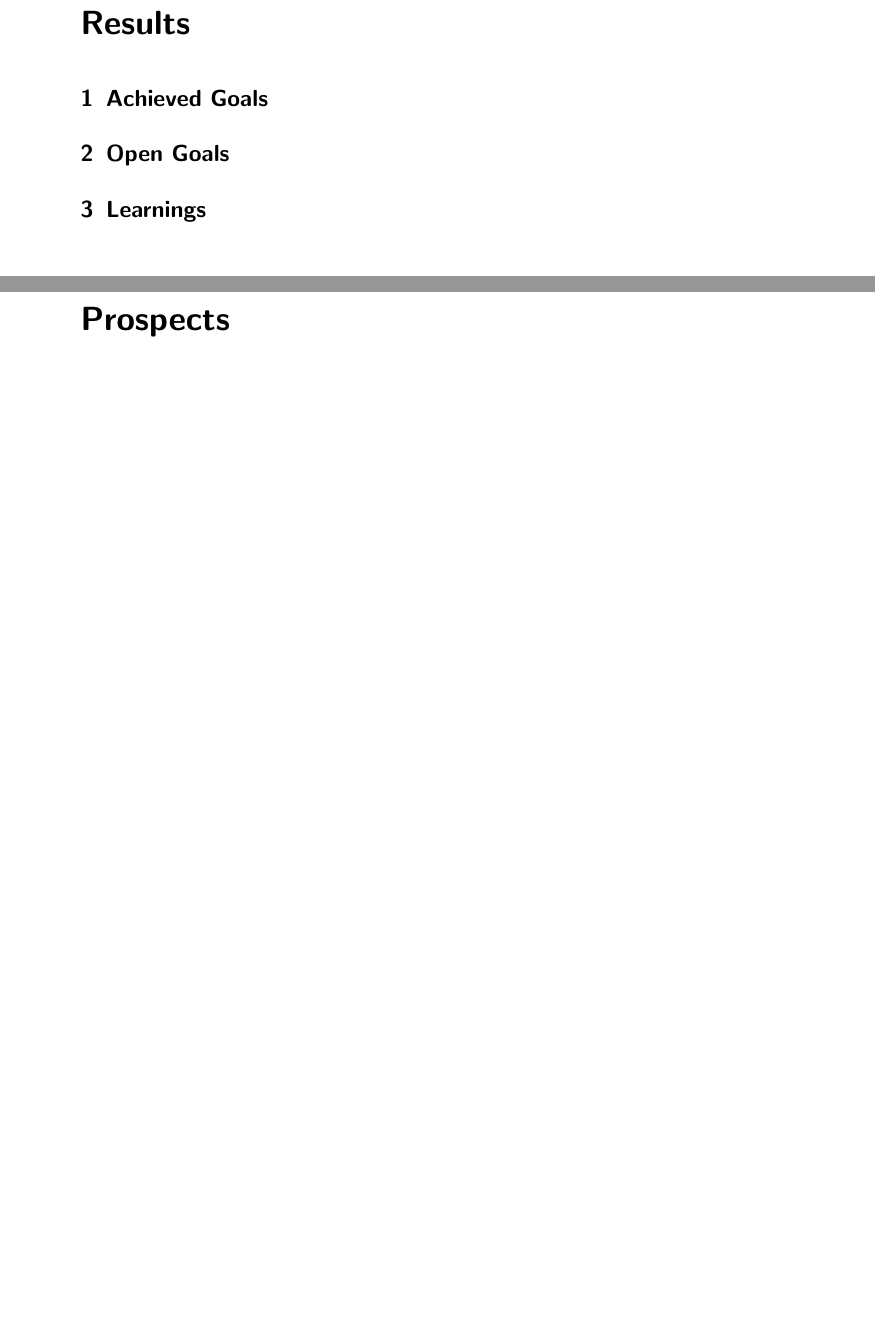
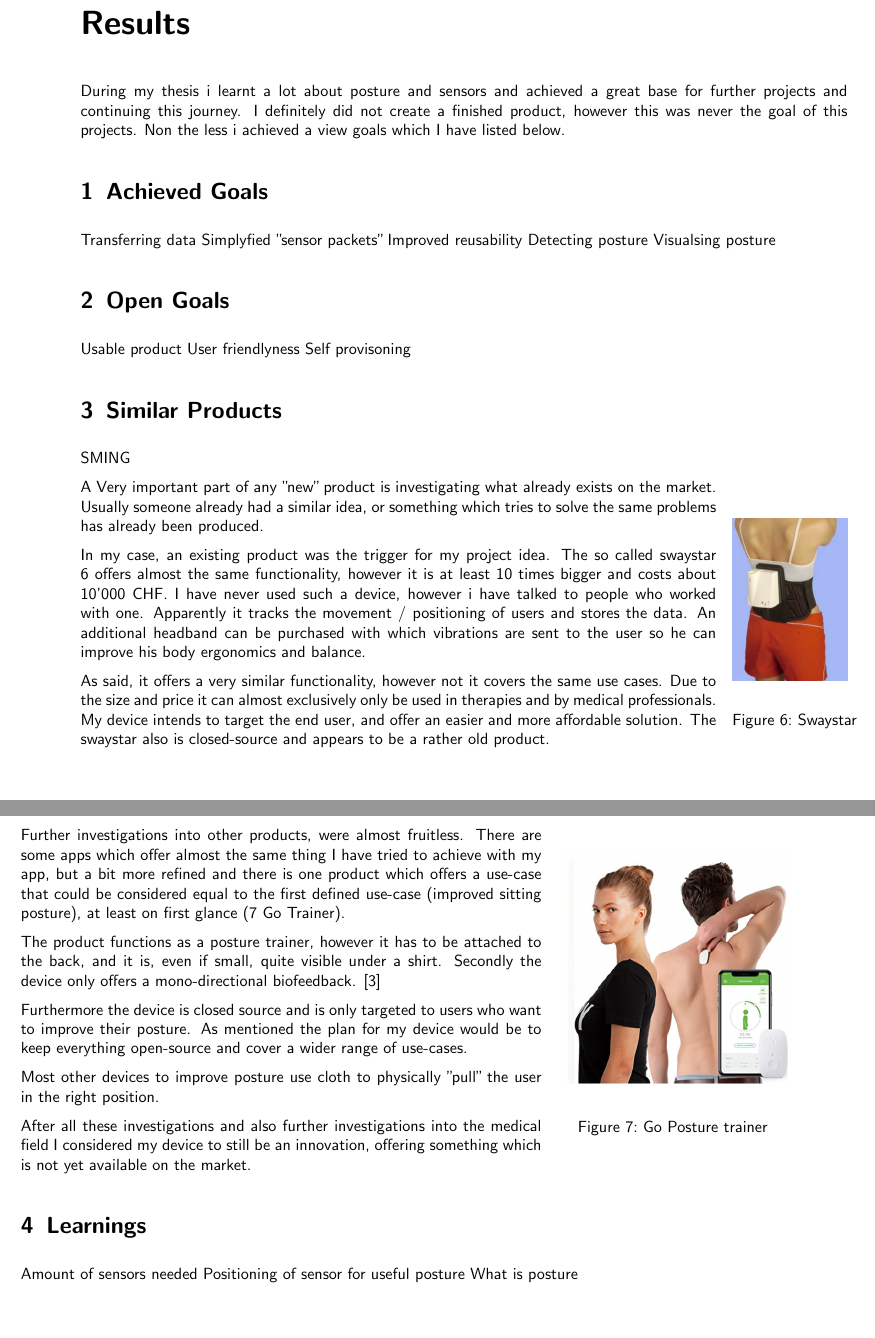
Before and after one commit to GF3R/bachelorthesis_GFR, a LaTeX thesis (main.tex, which reads Chapters/05_results/results.tex): two parts of pages 28 and 30 of 38 before the commit and two parts of pages 28 and 29 of 38 after it, joined at a grey line, cut so that both start at the same text, the shorter picture padded with empty space. Compiled offline with pdfLaTeX.

Commit message:
Updates from Overleaf

```diff
--- a/Chapters/05_results/results.tex
+++ b/Chapters/05_results/results.tex
@@ -2,9 +2,64 @@
 \label{chap:Results}
 \setcounter{section}{0}
 
+During my thesis i learnt a lot about posture and sensors and achieved a great base for further projects and continuing this journey. I definitely did not create a finished product, however this was never the goal of this projects. Non the less i achieved a view goals which I have listed below.
 
 \section{Achieved Goals}
 
+Transferring data
+Simplyfied "sensor packets"
+Improved reusability
+Detecting posture
+Visualsing posture
+
+
 \section{Open Goals}
 
+Usable product
+User friendlyness
+Self provisoning
+
+\section{Similar Products}
+
+SMING
+
+\begin{wrapfigure}{R}{0.15\textwidth}
+  \begin{center}
+\includegraphics[width=\linewidth]{images/Swaystar_01.png}
+  \end{center}
+  \caption{\label{fig:swaystar}Swaystar}
+\end{wrapfigure}
+A Very important part of any "new" product is investigating what already exists on the market.
+Usually someone already had a similar idea, or something which tries to solve the same problems has already been produced.
+
+In my case, an existing product was the trigger for my project idea. The so called swaystar \ref{fig:swaystar} offers almost the same functionality, however it is at least 10 times bigger and costs about 10'000 CHF.
+I have never used such a device, however i have talked to people who worked with one. Apparently it tracks the movement / positioning of users and stores the data. An additional headband can be purchased with which vibrations are sent to the user so he can improve his body ergonomics and balance.
+
+As said, it offers a very similar functionality, however not it covers the same use cases. Due to the size and price it can almost exclusively only be used in therapies and by medical professionals. My device intends to target the end user, and offer an easier and more affordable solution. The swaystar also is closed-source and appears to be a rather old product.
+
+
+\newpage
+
+\begin{wrapfigure}{R}{0.3\textwidth}
+  \begin{center}
+\includegraphics[width=0.3\textwidth]{images/Screenshot_3.png}
+  \end{center}
+  \caption{Go Posture trainer}
+  \label{fig:gotrainer}
+\end{wrapfigure}
+
+Further investigations into other products, were almost fruitless. There are some apps which offer almost the same thing I have tried to achieve with my app, but a bit more refined and there is one product which offers a use-case that could be considered equal to the first defined use-case (improved sitting posture), at least on first glance (\ref{fig:gotrainer} Go Trainer).
+
+The product functions as a posture trainer, however it has to be attached to the back, and it is, even if small, quite visible under a shirt. Secondly the device only offers a mono-directional biofeedback. \cite{HowToImp2:online}
+
+Furthermore the device is closed source and is only targeted to users who want to improve their posture. As mentioned the plan for my device would be to keep everything open-source and cover a wider range of use-cases.
+
+Most other devices to improve posture use cloth to physically "pull" the user in the right position.
+
+After all these investigations and also further investigations into the medical field I considered my device to still be an innovation, offering something which is not yet available on the market.
+
 \section{Learnings}
+
+Amount of sensors needed
+Positioning of sensor for useful posture
+What is posture
```
Also changed, not shown: Chapters/00_abstract.tex (+3 -4 lines), Chapters/06_prospect/prospect.tex (+7 -0 lines), Chapters/04_Version2/Webapp.tex (line endings or trailing spaces).
